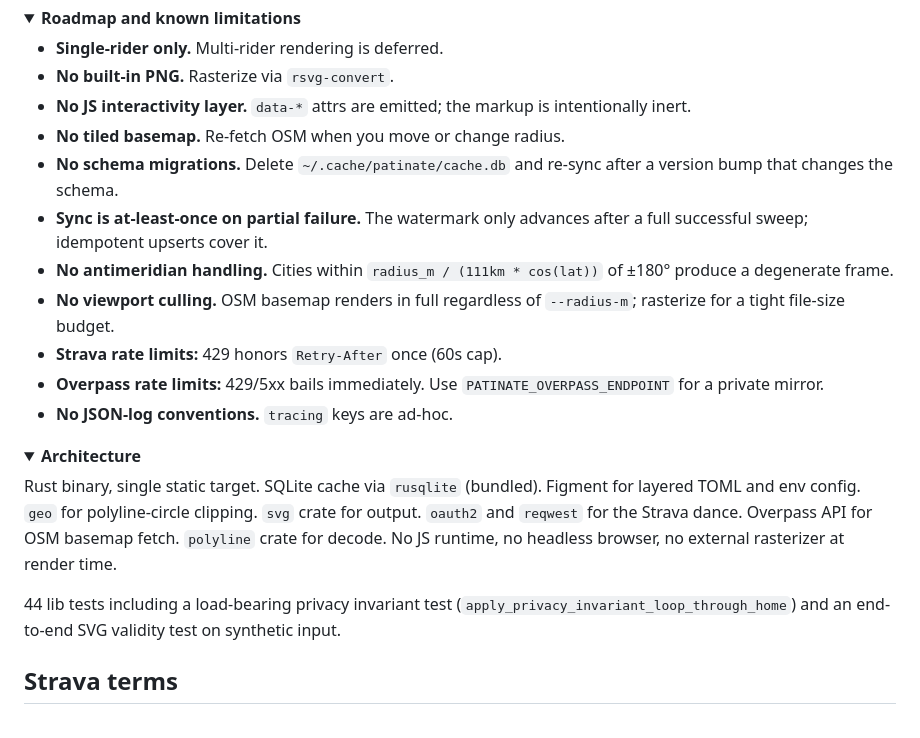
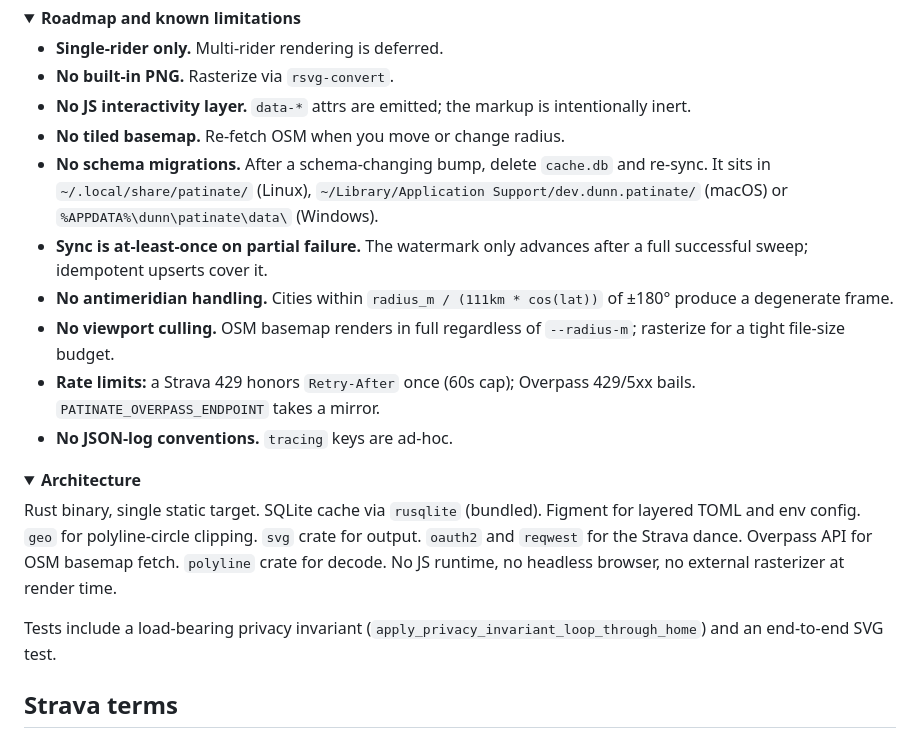
Before and after one commit to andrewdunndev/patinate, a Markdown page: README.md, the part around the change. Rendered like a GitHub page; folded sections open.

Commit message:
docs(readme): give the cache.db path per platform
The cache lives in the ProjectDirs data dir, not ~/.cache.

Co-Authored-By: Claude Opus 5.5 (1M context) <noreply@anthropic.com>

```diff
--- a/README.md
+++ b/README.md
@@ -200,17 +200,18 @@ Generic figment override: `PATINATE_<SECTION>__<KEY>`. Example:
 - **No JS interactivity layer.** `data-*` attrs are emitted; the
   markup is intentionally inert.
 - **No tiled basemap.** Re-fetch OSM when you move or change radius.
-- **No schema migrations.** Delete `~/.cache/patinate/cache.db` and
-  re-sync after a version bump that changes the schema.
+- **No schema migrations.** After a schema-changing bump, delete
+  `cache.db` and re-sync. It sits in `~/.local/share/patinate/` (Linux),
+  `~/Library/Application Support/dev.dunn.patinate/` (macOS) or
+  `%APPDATA%\dunn\patinate\data\` (Windows).
 - **Sync is at-least-once on partial failure.** The watermark only
   advances after a full successful sweep; idempotent upserts cover it.
 - **No antimeridian handling.** Cities within
   `radius_m / (111km * cos(lat))` of ±180° produce a degenerate frame.
 - **No viewport culling.** OSM basemap renders in full regardless of
   `--radius-m`; rasterize for a tight file-size budget.
-- **Strava rate limits:** 429 honors `Retry-After` once (60s cap).
-- **Overpass rate limits:** 429/5xx bails immediately. Use
-  `PATINATE_OVERPASS_ENDPOINT` for a private mirror.
+- **Rate limits:** a Strava 429 honors `Retry-After` once (60s cap);
+  Overpass 429/5xx bails. `PATINATE_OVERPASS_ENDPOINT` takes a mirror.
 - **No JSON-log conventions.** `tracing` keys are ad-hoc.
 
 </details>
@@ -225,9 +226,8 @@ polyline-circle clipping. `svg` crate for output. `oauth2` and
 `polyline` crate for decode. No JS runtime, no headless browser, no
 external rasterizer at render time.
 
-44 lib tests including a load-bearing privacy invariant test
-(`apply_privacy_invariant_loop_through_home`) and an end-to-end SVG
-validity test on synthetic input.
+Tests include a load-bearing privacy invariant
+(`apply_privacy_invariant_loop_through_home`) and an end-to-end SVG test.
 
 </details>
 
```
